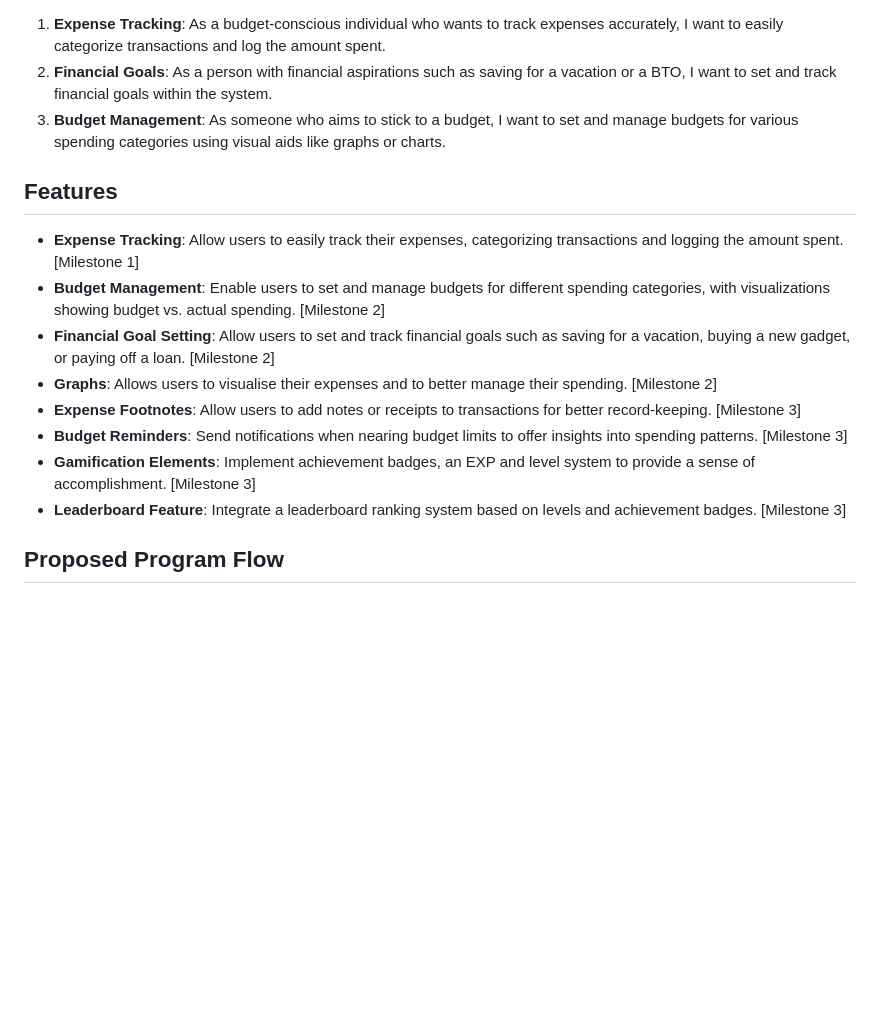
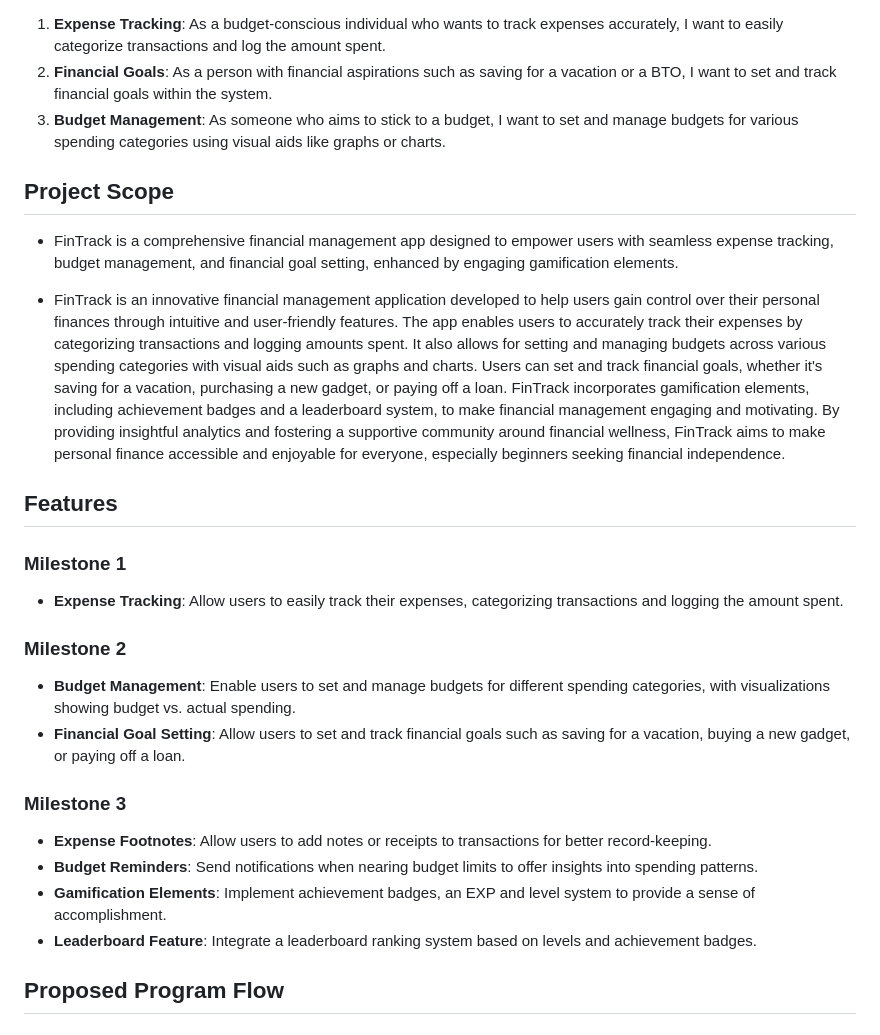
Before and after one commit to JumpyJay/FinTrack2, a Markdown page: README.md, the part around the change. Drawn GitHub-style; blank space fills up the shorter version.

Commit message:
Updated README.md for Milestone 1

```diff
--- a/README.md
+++ b/README.md
@@ -25,16 +25,25 @@ Additionally, we aim to provide insightful analytics that offer valuable insight
 2. **Financial Goals**: As a person with financial aspirations such as saving for a vacation or a BTO, I want to set and track financial goals within the system.
 3. **Budget Management**: As someone who aims to stick to a budget, I want to set and manage budgets for various spending categories using visual aids like graphs or charts.
 
+## Project Scope
+- FinTrack is a comprehensive financial management app designed to empower users with seamless expense tracking, budget management, and financial goal setting, enhanced by engaging gamification elements.
+
+- FinTrack is an innovative financial management application developed to help users gain control over their personal finances through intuitive and user-friendly features. The app enables users to accurately track their expenses by categorizing transactions and logging amounts spent. It also allows for setting and managing budgets across various spending categories with visual aids such as graphs and charts. Users can set and track financial goals, whether it's saving for a vacation, purchasing a new gadget, or paying off a loan. FinTrack incorporates gamification elements, including achievement badges and a leaderboard system, to make financial management engaging and motivating. By providing insightful analytics and fostering a supportive community around financial wellness, FinTrack aims to make personal finance accessible and enjoyable for everyone, especially beginners seeking financial independence.
+
 ## Features
 
-- **Expense Tracking**: Allow users to easily track their expenses, categorizing transactions and logging the amount spent. [Milestone 1]
-- **Budget Management**: Enable users to set and manage budgets for different spending categories, with visualizations showing budget vs. actual spending. [Milestone 2]
-- **Financial Goal Setting**: Allow users to set and track financial goals such as saving for a vacation, buying a new gadget, or paying off a loan. [Milestone 2]
-- **Graphs**: Allows users to visualise their expenses and to better manage their spending. [Milestone 2]
-- **Expense Footnotes**: Allow users to add notes or receipts to transactions for better record-keeping. [Milestone 3]
-- **Budget Reminders**: Send notifications when nearing budget limits to offer insights into spending patterns. [Milestone 3]
-- **Gamification Elements**: Implement achievement badges, an EXP and level system to provide a sense of accomplishment. [Milestone 3]
-- **Leaderboard Feature**: Integrate a leaderboard ranking system based on levels and achievement badges. [Milestone 3]
+### Milestone 1
+- **Expense Tracking**: Allow users to easily track their expenses, categorizing transactions and logging the amount spent.
+
+### Milestone 2
+- **Budget Management**: Enable users to set and manage budgets for different spending categories, with visualizations showing budget vs. actual spending.
+- **Financial Goal Setting**: Allow users to set and track financial goals such as saving for a vacation, buying a new gadget, or paying off a loan.
+
+### Milestone 3
+- **Expense Footnotes**: Allow users to add notes or receipts to transactions for better record-keeping.
+- **Budget Reminders**: Send notifications when nearing budget limits to offer insights into spending patterns.
+- **Gamification Elements**: Implement achievement badges, an EXP and level system to provide a sense of accomplishment.
+- **Leaderboard Feature**: Integrate a leaderboard ranking system based on levels and achievement badges.
 
 ## Proposed Program Flow
 
```
